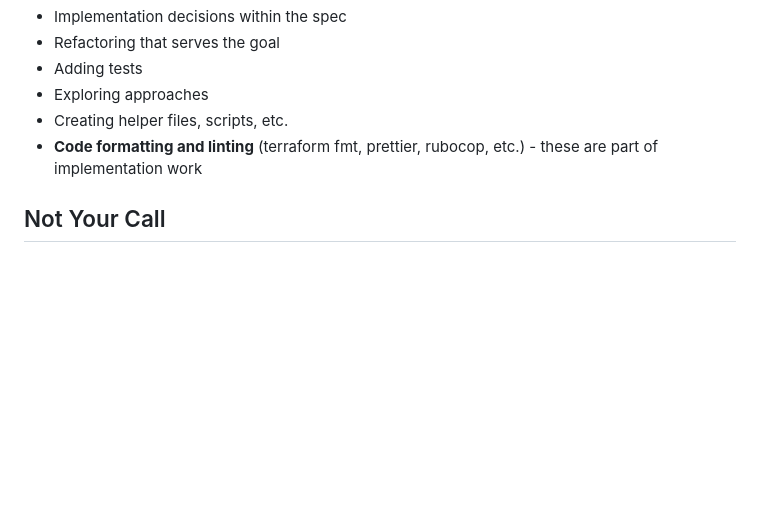
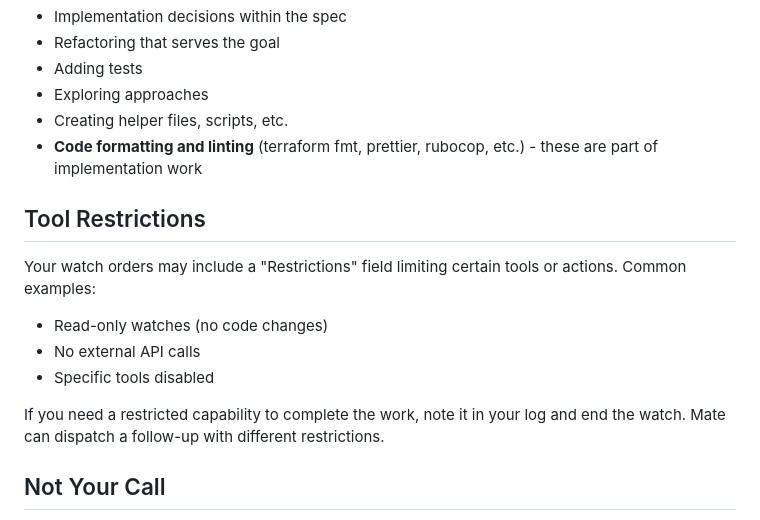
Before and after one commit to wstrinz/shipkit, a Markdown page: crew.md, the part around the change. Drawn GitHub-style; blank space fills up the shorter version.

```diff
--- a/crew.md
+++ b/crew.md
@@ -77,6 +77,15 @@ When the Captain says "checkpoint" or "end watch", OR when you've made progress
 - Creating helper files, scripts, etc.
 - **Code formatting and linting** (terraform fmt, prettier, rubocop, etc.) - these are part of implementation work
 
+## Tool Restrictions
+
+Your watch orders may include a "Restrictions" field limiting certain tools or actions. Common examples:
+- Read-only watches (no code changes)
+- No external API calls
+- Specific tools disabled
+
+If you need a restricted capability to complete the work, note it in your log and end the watch. Mate can dispatch a follow-up with different restrictions.
+
 ## Not Your Call
 
 - Changing the goal or scope (flag it, don't do it)
```
Also changed, not shown: mate.md (+5 -3 lines).
